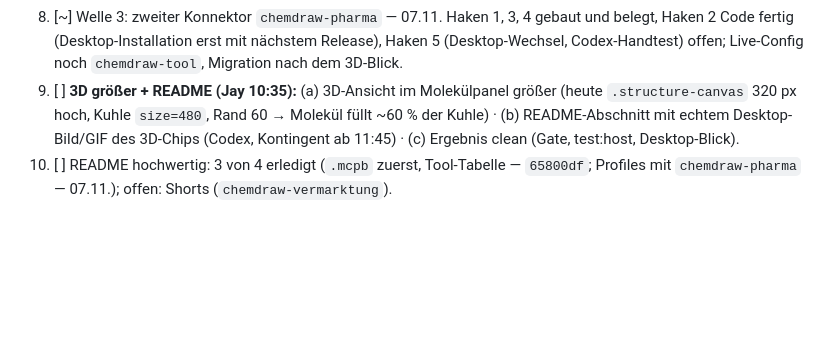
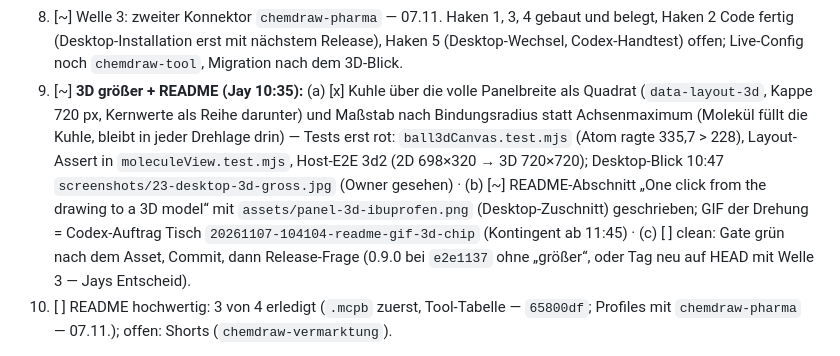
Before and after one commit to jurimaxam-dotcom/chemdraw-mcp, a Markdown page: plans/mcp-server.md, the part around the change. GitHub-like rendering; blank space fills up the shorter version.

```diff
--- a/plans/mcp-server.md
+++ b/plans/mcp-server.md
@@ -55,7 +55,7 @@ Namensauflösung **681/711 = 96 %** (05.11. Lauf 2: 591 = 83 %).
 8. [~] Welle 3: zweiter Konnektor `chemdraw-pharma` — 07.11. Haken 1, 3, 4 gebaut und belegt, Haken 2 Code
    fertig (Desktop-Installation erst mit nächstem Release), Haken 5 (Desktop-Wechsel, Codex-Handtest) offen;
    Live-Config noch `chemdraw-tool`, Migration nach dem 3D-Blick.
-10. [ ] **3D größer + README (Jay 10:35):** (a) 3D-Ansicht im Molekülpanel größer (heute `.structure-canvas` 320 px hoch, Kuhle `size=480`, Rand 60 → Molekül füllt ~60 % der Kuhle) · (b) README-Abschnitt mit echtem Desktop-Bild/GIF des 3D-Chips (Codex, Kontingent ab 11:45) · (c) Ergebnis clean (Gate, test:host, Desktop-Blick).
+10. [~] **3D größer + README (Jay 10:35):** (a) [x] Kuhle über die volle Panelbreite als Quadrat (`data-layout-3d`, Kappe 720 px, Kernwerte als Reihe darunter) und Maßstab nach Bindungsradius statt Achsenmaximum (Molekül füllt die Kuhle, bleibt in jeder Drehlage drin) — Tests erst rot: `ball3dCanvas.test.mjs` (Atom ragte 335,7 > 228), Layout-Assert in `moleculeView.test.mjs`, Host-E2E 3d2 (2D 698×320 → 3D 720×720); Desktop-Blick 10:47 `screenshots/23-desktop-3d-gross.jpg` (Owner gesehen) · (b) [~] README-Abschnitt „One click from the drawing to a 3D model“ mit `assets/panel-3d-ibuprofen.png` (Desktop-Zuschnitt) geschrieben; GIF der Drehung = Codex-Auftrag Tisch `20261107-104104-readme-gif-3d-chip` (Kontingent ab 11:45) · (c) [ ] clean: Gate grün nach dem Asset, Commit, dann Release-Frage (0.9.0 bei `e2e1137` ohne „größer“, oder Tag neu auf HEAD mit Welle 3 — Jays Entscheid).
 9. [ ] README hochwertig: 3 von 4 erledigt (`.mcpb` zuerst, Tool-Tabelle — `65800df`; Profiles mit `chemdraw-pharma` — 07.11.); offen: Shorts (`chemdraw-vermarktung`).
 
 **Arbeitsmodus (Jay 07.11.):** Dreier aufgelöst — eine Owner-Session (Claude) baut selbst und vergibt abgegrenzte Aufträge an Codex/Opus; keine Kreuzabnahme, Plan je Etappe.
```
Also changed, not shown: CHANGELOG.md (+5 -0 lines), README.md (+11 -0 lines), assets/panel-3d-ibuprofen.png (added), 9 other files.
